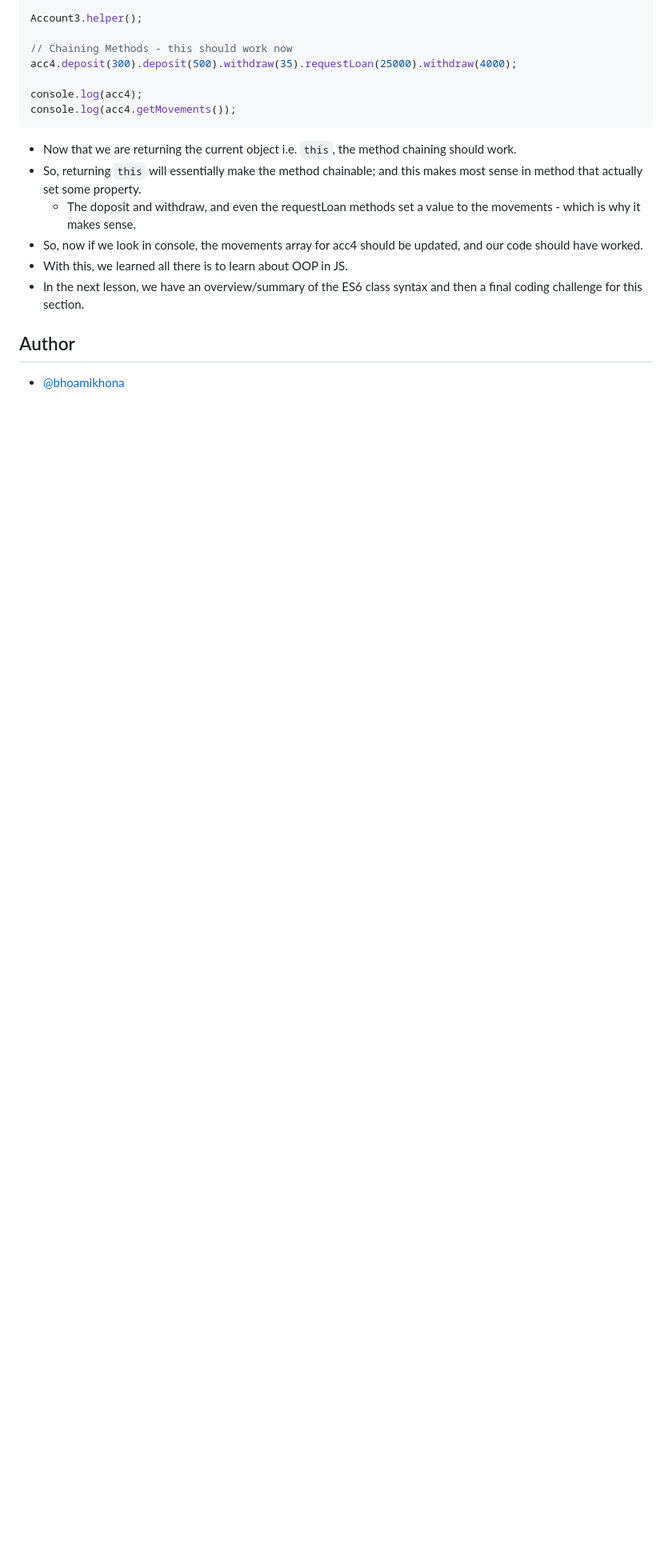
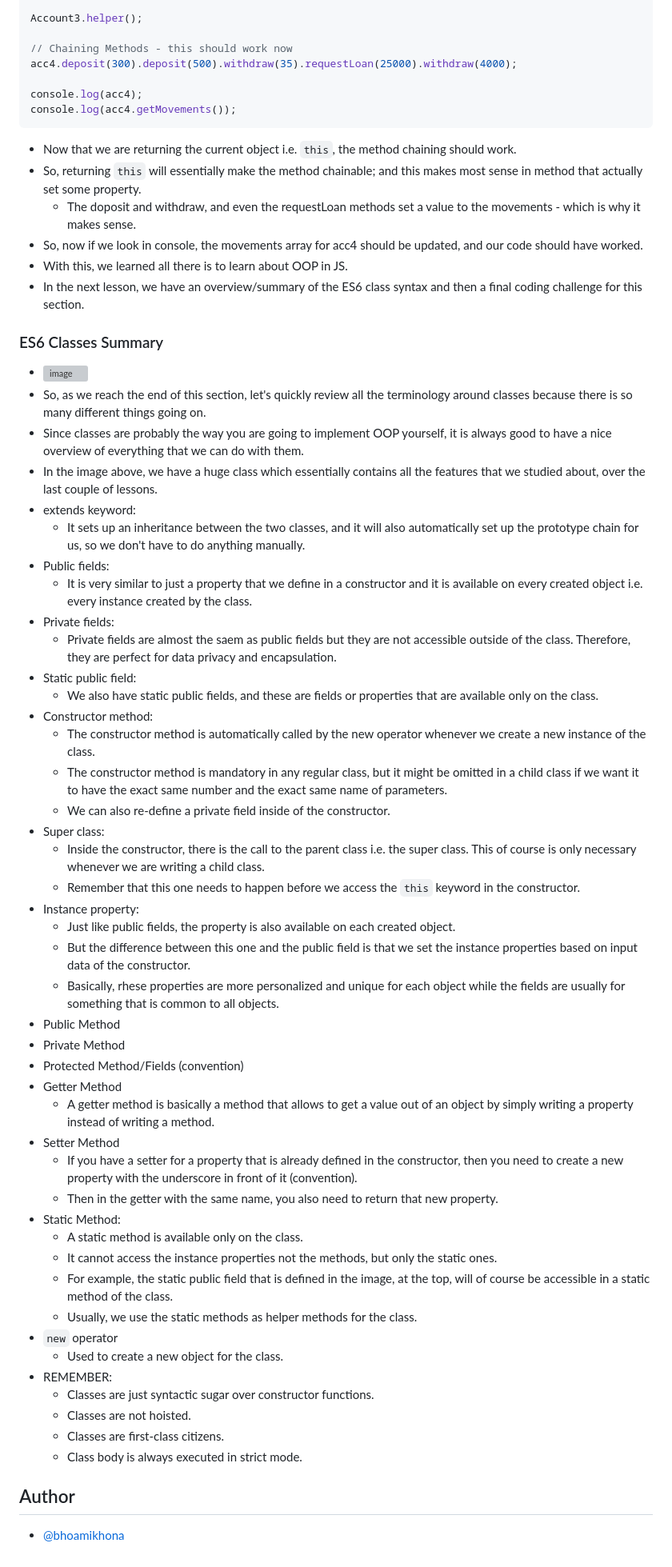
Before and after one commit to bhoamikhona/javascript, a Markdown page: Section 14/README.md, the part around the change printed below. Shown: that part at 80% size. Rendered like a GitHub page; blank space fills up the shorter version; grey boxes are pictures that could not be loaded.

Commit message:
ES6 classes summary

```diff
--- a/Section 14/README.md
+++ b/Section 14/README.md
@@ -4082,6 +4083,52 @@ console.log(acc4.getMovements());
 - With this, we learned all there is to learn about OOP in JS.
 - In the next lesson, we have an overview/summary of the ES6 class syntax and then a final coding challenge for this section.
 
+### ES6 Classes Summary
+
+- ![image](https://github.com/bhoamikhona/javascript/assets/50435319/49b077e3-e87f-4f7a-98ab-a49e60e5acc3)
+- So, as we reach the end of this section, let's quickly review all the terminology around classes because there is so many different things going on.
+- Since classes are probably the way you are going to implement OOP yourself, it is always good to have a nice overview of everything that we can do with them.
+- In the image above, we have a huge class which essentially contains all the features that we studied about, over the last couple of lessons.
+- extends keyword:
+  - It sets up an inheritance between the two classes, and it will also automatically set up the prototype chain for us, so we don't have to do anything manually.
+- Public fields:
+  - It is very similar to just a property that we define in a constructor and it is available on every created object i.e. every instance created by the class.
+- Private fields:
+  - Private fields are almost the saem as public fields but they are not accessible outside of the class. Therefore, they are perfect for data privacy and encapsulation.
+- Static public field:
+  - We also have static public fields, and these are fields or properties that are available only on the class.
+- Constructor method:
+  - The constructor method is automatically called by the new operator whenever we create a new instance of the class.
+  - The constructor method is mandatory in any regular class, but it might be omitted in a child class if we want it to have the exact same number and the exact same name of parameters.
+  - We can also re-define a private field inside of the constructor.
+- Super class:
+  - Inside the constructor, there is the call to the parent class i.e. the super class. This of course is only necessary whenever we are writing a child class.
+  - Remember that this one needs to happen before we access the `this` keyword in the constructor.
+- Instance property:
+  - Just like public fields, the property is also available on each created object.
+  - But the difference between this one and the public field is that we set the instance properties based on input data of the constructor.
+  - Basically, rhese properties are more personalized and unique for each object while the fields are usually for something that is common to all objects.
+- Public Method
+- Private Method
+- Protected Method/Fields (convention)
+- Getter Method
+  - A getter method is basically a method that allows to get a value out of an object by simply writing a property instead of writing a method.
+- Setter Method
+  - If you have a setter for a property that is already defined in the constructor, then you need to create a new property with the underscore in front of it (convention).
+  - Then in the getter with the same name, you also need to return that new property.
+- Static Method:
+  - A static method is available only on the class.
+  - It cannot access the instance properties not the methods, but only the static ones.
+  - For example, the static public field that is defined in the image, at the top, will of course be accessible in a static method of the class.
+  - Usually, we use the static methods as helper methods for the class.
+- `new` operator
+  - Used to create a new object for the class.
+- REMEMBER:
+  - Classes are just syntactic sugar over constructor functions.
+  - Classes are not hoisted.
+  - Classes are first-class citizens.
+  - Class body is always executed in strict mode.
+
 ## Author
 
 - [@bhoamikhona](https://github.com/bhoamikhona)
```
Also changed, not shown: other parts of Section 14/README.md (+1 -0 lines).
